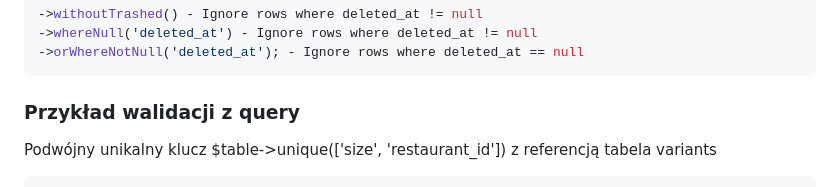
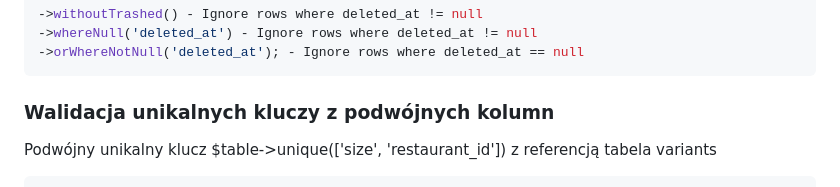
Before and after one commit to atomjoy/tutorials, a Markdown page: laravel/validate-multiple-unique-columns.md, the part around the change. GitHub-like rendering.

````diff
--- a/laravel/validate-multiple-unique-columns.md
+++ b/laravel/validate-multiple-unique-columns.md
@@ -64,7 +64,7 @@ https://laravel.com/api/8.x/Illuminate/Validation/Rules/Unique.html
 ->orWhereNotNull('deleted_at'); - Ignore rows where deleted_at == null
 ```
 
-### Przykład walidacji z query
+### Walidacja unikalnych kluczy z podwójnych kolumn
 Podwójny unikalny klucz $table->unique(['size', 'restaurant_id']) z referencją tabela variants
 ```php
 // Unique columns: size, restaurant_id, product_id
````
